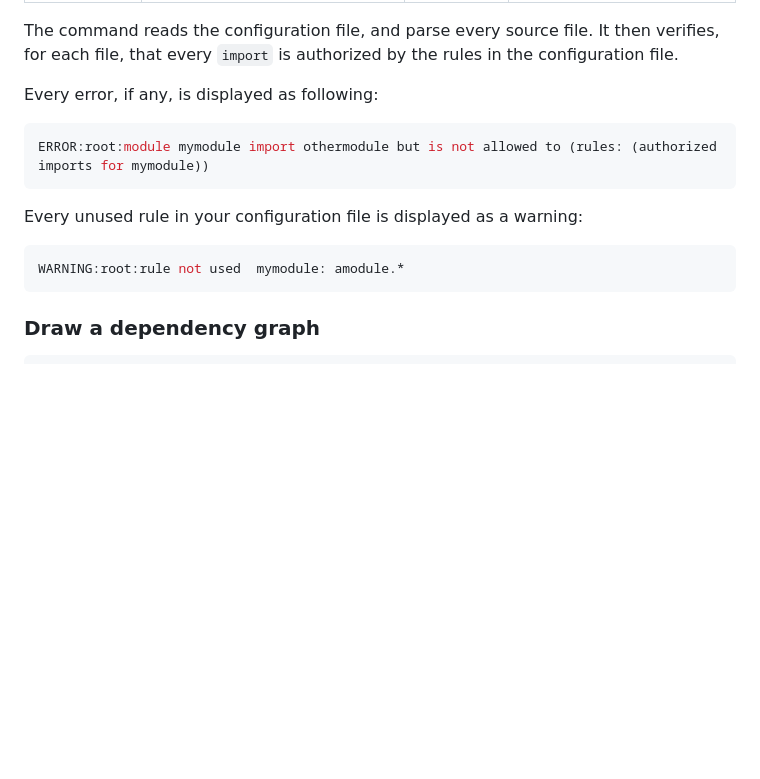
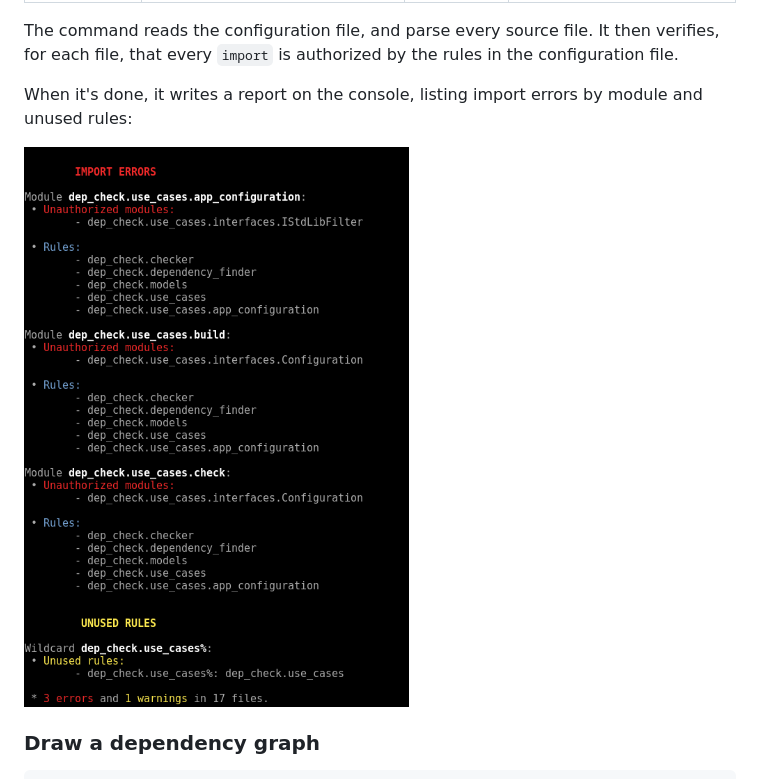
Before and after one commit to lumapps/dep-check, a Markdown page: README.md, the part around the change. Drawn GitHub-style; pictures changed too: doc/images/report.png (added); blank space fills up the shorter version.

Commit message:
Changed the doc to add report

````diff
--- a/README.md
+++ b/README.md
@@ -99,17 +99,9 @@ ROOT_DIR | The root directory of your project, containing you source files | :x:
 
 The command reads the configuration file, and parse every source file. It then verifies, for each file, that every `import` is authorized by the rules in the configuration file.
 
-Every error, if any, is displayed as following:
+When it's done, it writes a report on the console, listing import errors by module and unused rules:
 
-```sh
-ERROR:root:module mymodule import othermodule but is not allowed to (rules: (authorized imports for mymodule))
-```
-
-Every unused rule in your configuration file is displayed as a warning:
-
-```sh
-WARNING:root:rule not used  mymodule: amodule.*
-```
+![report](doc/images/report.png)
 
 ### Draw a dependency graph
 
````
Also changed, not shown: 1 other file.
